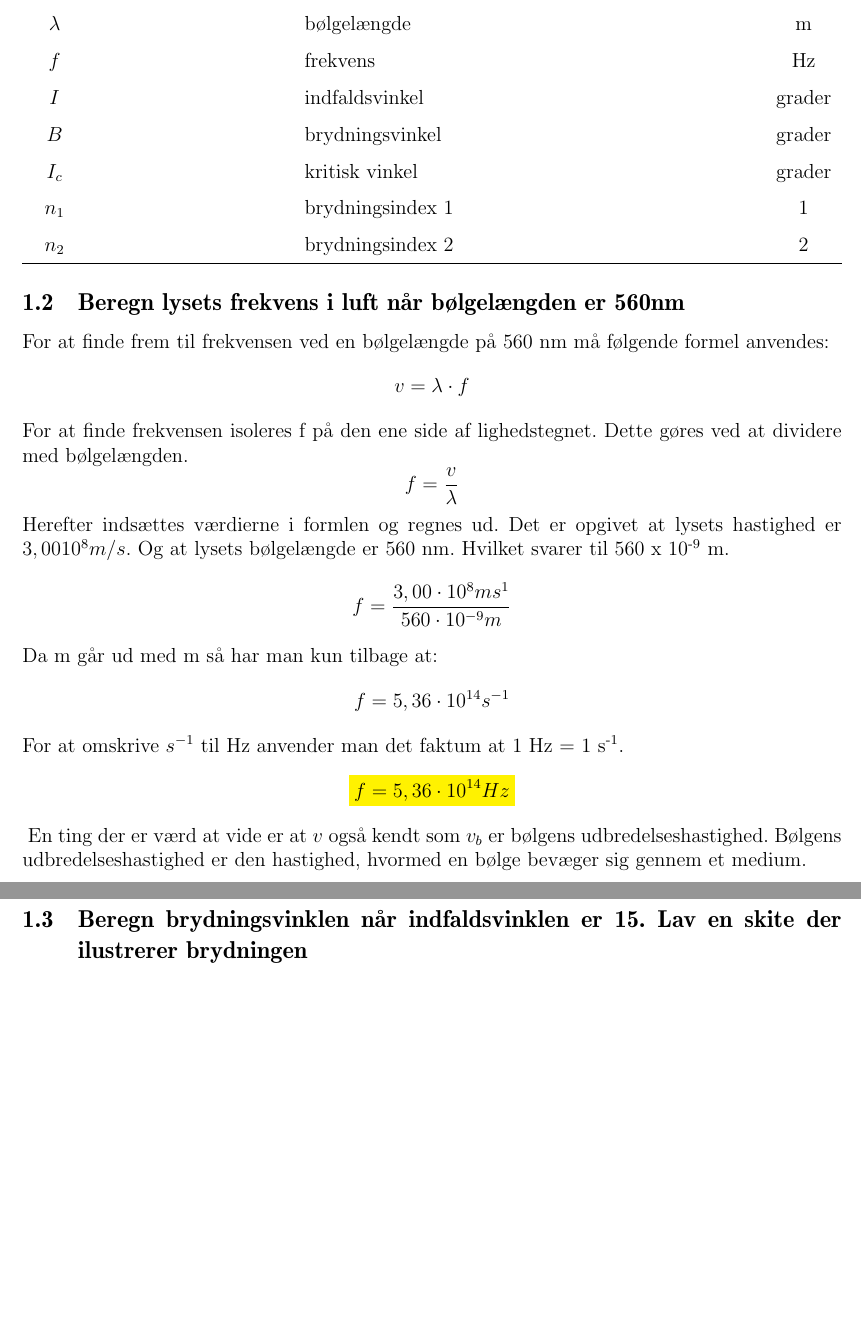
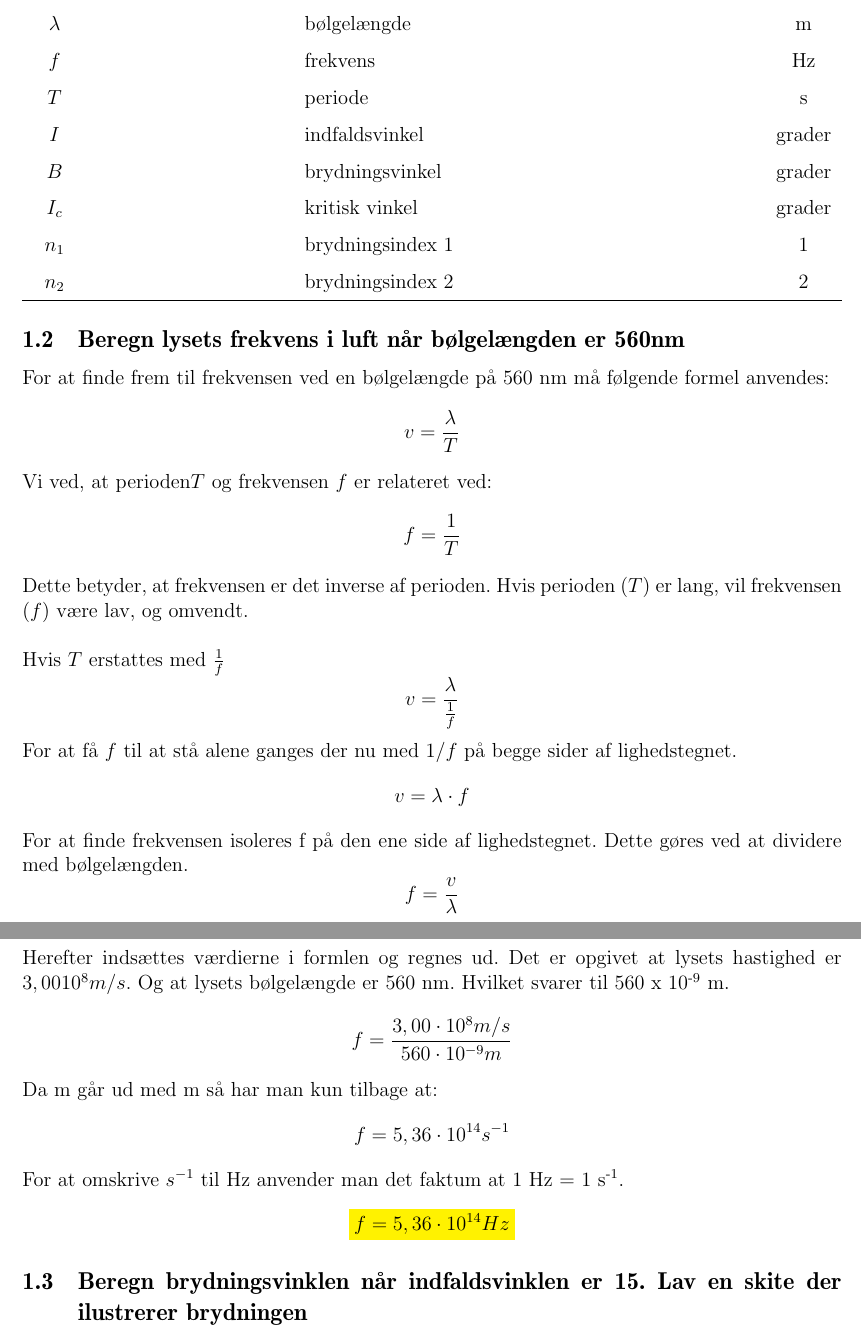
Before and after one commit to Krisser12311/PhysicsExam, a LaTeX document (dokument/main.tex, which reads dokument/chapters/01Lys.tex): two parts of pages 3 and 4 of 7 before the commit and two parts of pages 3 and 4 of 9 after it, joined at a grey line, cut so that both start at the same text, the shorter picture padded with empty space. Compiled offline with pdfLaTeX.

Commit message:
Skyder snart mig selv

```diff
--- a/dokument/chapters/01Lys.tex
+++ b/dokument/chapters/01Lys.tex
@@ -11,6 +11,7 @@
         \begin{math}v\end{math} & bølgens udbredelseshastighed & \begin{math}m s^{-1}\end{math}\\
         \begin{math}\lambda\end{math} & bølgelængde & m \\
         \begin{math}f\end{math} & frekvens & Hz \\
+        \begin{math}T\end{math} & periode & s \\
         \begin{math}I\end{math} & indfaldsvinkel & grader \\
         \begin{math}B\end{math} & brydningsvinkel & grader \\
         \begin{math}I_c\end{math} & kritisk vinkel & grader \\
@@ -22,6 +23,19 @@
 \subsection{Beregn lysets frekvens i luft når bølgelængden er 560nm}
 For at finde frem til frekvensen ved en bølgelængde på 560 nm må følgende formel anvendes:
 \begin{equation*}
+    v=\frac{\lambda}{T}
+\end{equation*}
+Vi ved, at perioden\begin{math}T\end{math} og frekvensen \begin{math}f\end{math} er relateret ved:
+\begin{equation*}
+    f=\frac{1}{T}
+\end{equation*}
+Dette betyder, at frekvensen er det inverse af perioden. Hvis perioden (\begin{math}T\end{math}) er lang, vil frekvensen (\begin{math}f\end{math}) være lav, og omvendt.\\\\
+Hvis \begin{math}T\end{math} erstattes med \begin{math}\frac{1}{f}\end{math}
+\begin{equation*}
+    v=\frac{\lambda}{\frac{1}{f}}
+\end{equation*}
+For at få \begin{math}f\end{math} til at stå alene ganges der nu med \begin{math}1/f\end{math} på begge sider af lighedstegnet.
+\begin{equation*}
     v=\lambda \cdot f
 \end{equation*}
 For at finde frekvensen isoleres f på den ene side af lighedstegnet. Dette gøres ved at dividere med bølgelængden.
@@ -30,7 +44,7 @@ For at finde frekvensen isoleres f på den ene side af lighedstegnet. Dette gør
 \end{equation*}
 Herefter indsættes værdierne i formlen og regnes ud. Det er opgivet at lysets hastighed er \begin{math}3,00 10^{8} m/s\end{math}. Og at lysets bølgelængde er 560 nm. Hvilket svarer til 560 x 10\textsuperscript{-9} m.
 \begin{equation*}
-    f=\frac{3,00 \cdot 10^{8} m s^{1}}{560 \cdot 10^{-9} m}
+    f=\frac{3,00 \cdot 10^{8} m/s}{560 \cdot 10^{-9} m}
 \end{equation*}
 Da m går ud med m så har man kun tilbage at:
 \begin{equation*}
@@ -40,7 +54,7 @@ For at omskrive \begin{math}s^{-1}\end{math} til Hz anvender man det faktum at 1
 \textbf{\begin{equation*}
     \mathcolorbox{yellow}{f=5,36 \cdot 10^{14} Hz}
 \end{equation*}}
-En ting der er værd at vide er at \begin{math}v\end{math} også kendt som \begin{math}v_b\end{math} er bølgens udbredelseshastighed. Bølgens udbredelseshastighed er den hastighed, hvormed en bølge bevæger sig gennem et medium.
+% TODO: vurder om dette afsnit skal stå i teksen. En ting der er værd at vide er at \begin{math}v\end{math} også kendt som \begin{math}v_b\end{math} er bølgens udbredelseshastighed. Bølgens udbredelseshastighed er den hastighed, hvormed en bølge bevæger sig gennem et medium.
 \subsection{Beregn brydningsvinklen når indfaldsvinklen er 15. Lav en skite der ilustrerer brydningen}
 For at finde frem til brydningsvinklen skal man bruge snells lov. Snells lov er en lov der beskriver hvordan lys brydes når det går fra et matriale til et andet. Brydningen skyldes hastighedsforskellen i de to materialer. Her er I indfaldsvinklen og B brydningsvinklen.
 \begin{equation*}
```
Also changed, not shown: dokument/chapters/02Atomfysik.tex (+3 -3 lines), dokument/chapters/03Varmelare.tex (+7 -4 lines).
